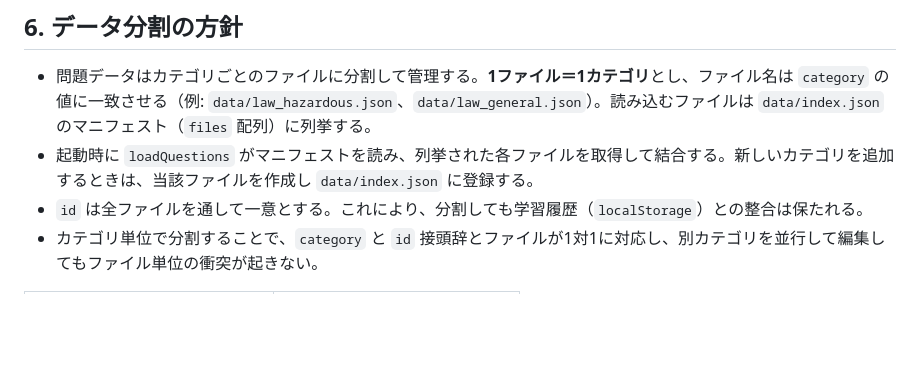
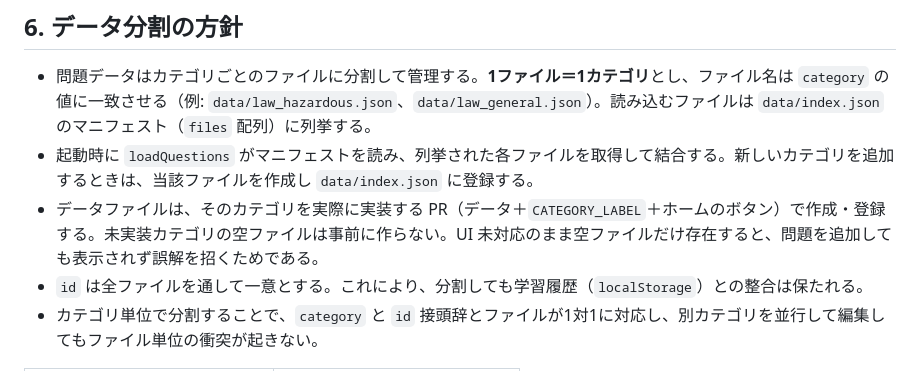
Before and after one commit to cat12079801/health_superviser_class1, a Markdown page: docs/categories.md, the part around the change. GitHub-like rendering; blank space fills up the shorter version.

Commit message:
docs: 未実装カテゴリの空ファイルを事前に作らない方針を明記
データファイルは当該カテゴリを実装する PR で作成・登録することとし、
UI 未対応のまま空ファイルだけ置かない旨を docs/categories.md に追記した。

Co-Authored-By: Claude Opus 4.8 <noreply@anthropic.com>

```diff
--- a/docs/categories.md
+++ b/docs/categories.md
@@ -64,6 +64,7 @@ phys-001      労働生理の1問目
 
 - 問題データはカテゴリごとのファイルに分割して管理する。**1ファイル＝1カテゴリ**とし、ファイル名は `category` の値に一致させる（例: `data/law_hazardous.json`、`data/law_general.json`）。読み込むファイルは `data/index.json` のマニフェスト（`files` 配列）に列挙する。
 - 起動時に `loadQuestions` がマニフェストを読み、列挙された各ファイルを取得して結合する。新しいカテゴリを追加するときは、当該ファイルを作成し `data/index.json` に登録する。
+- データファイルは、そのカテゴリを実際に実装する PR（データ＋`CATEGORY_LABEL`＋ホームのボタン）で作成・登録する。未実装カテゴリの空ファイルは事前に作らない。UI 未対応のまま空ファイルだけ存在すると、問題を追加しても表示されず誤解を招くためである。
 - `id` は全ファイルを通して一意とする。これにより、分割しても学習履歴（`localStorage`）との整合は保たれる。
 - カテゴリ単位で分割することで、`category` と `id` 接頭辞とファイルが1対1に対応し、別カテゴリを並行して編集してもファイル単位の衝突が起きない。
 
```
